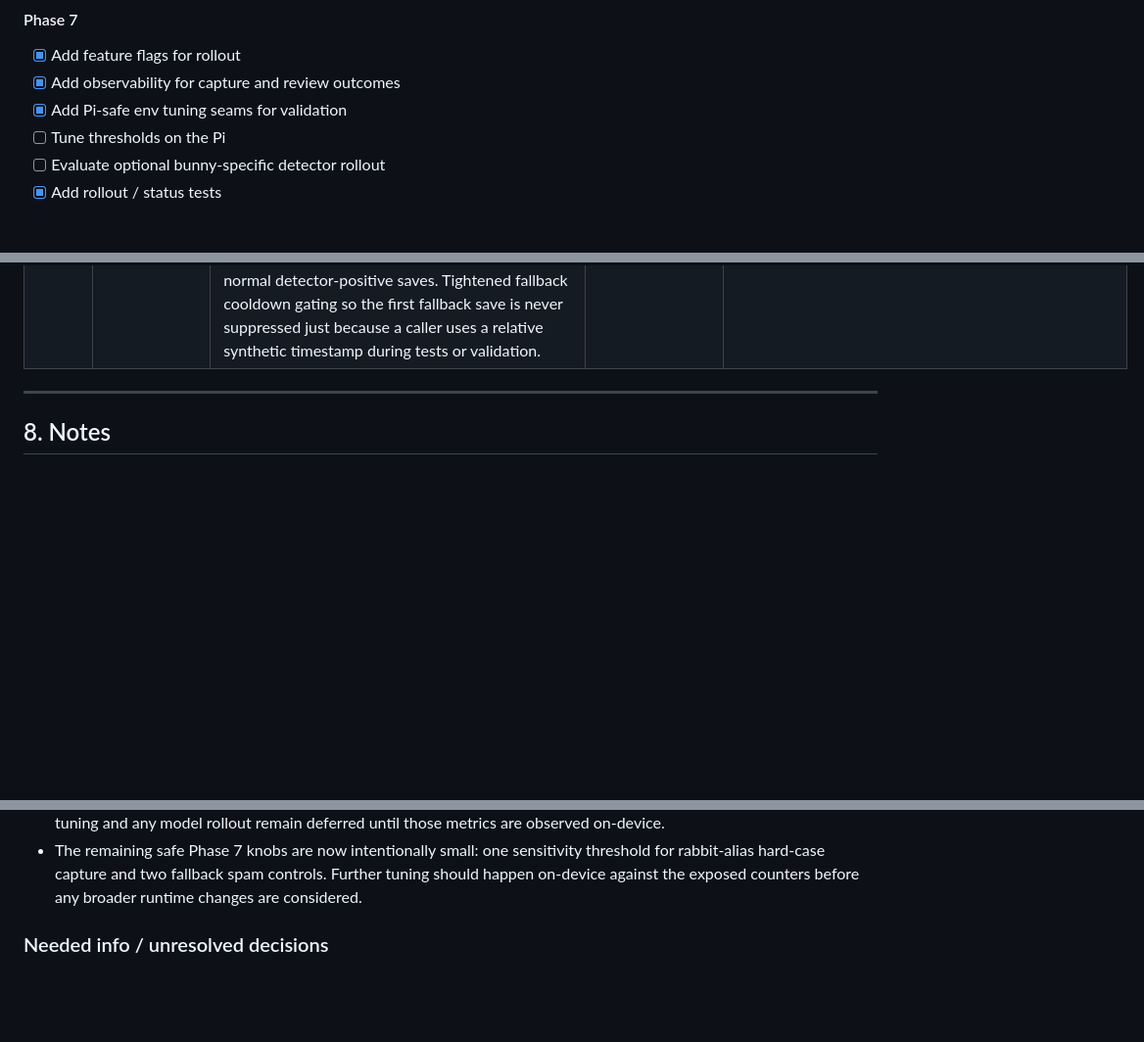
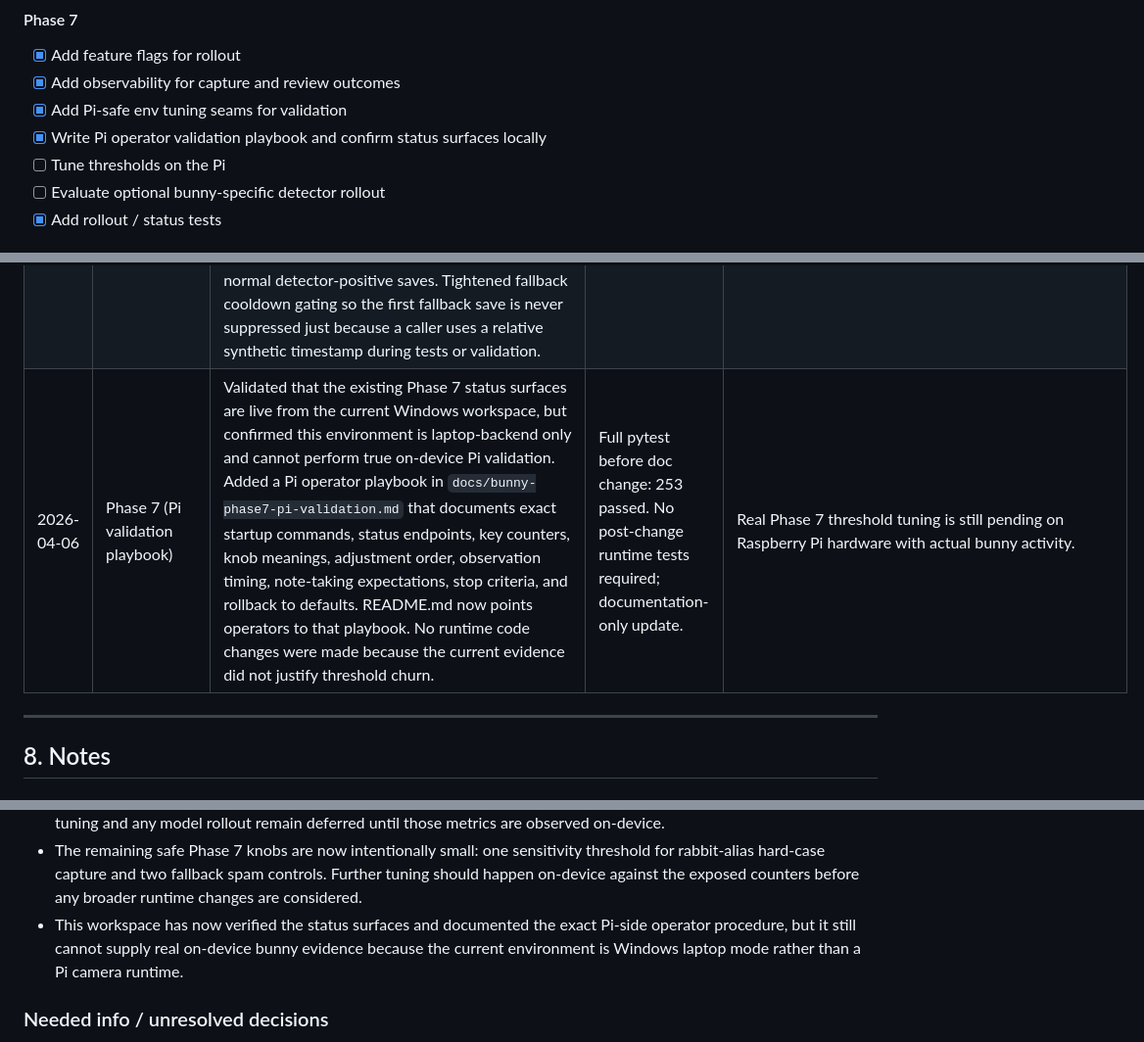
Before and after one commit to Inouye165/RPI5-BunnyCam, a Markdown page: PARTIAL_BUNNY_VISION_PLAN.md, 3 parts joined by grey strips. Shown at 98% size. Rendered like a GitHub page; blank space fills up the shorter version.

```diff
--- a/PARTIAL_BUNNY_VISION_PLAN.md
+++ b/PARTIAL_BUNNY_VISION_PLAN.md
@@ -676,6 +676,7 @@ capability should land with the same clarity.
 - [x] Add feature flags for rollout
 - [x] Add observability for capture and review outcomes
 - [x] Add Pi-safe env tuning seams for validation
+- [x] Write Pi operator validation playbook and confirm status surfaces locally
 - [ ] Tune thresholds on the Pi
 - [ ] Evaluate optional bunny-specific detector rollout
 - [x] Add rollout / status tests
@@ -702,6 +703,7 @@ Update this table after each meaningful step.
 | 2026-04-06 | Phase 6 | Dataset packaging and training workflow updates. training_dataset.py now applies explicit packaging policy from review metadata instead of incidental bbox/frame availability alone: detector packaging accepts reviewed detector-positive items and corrected hard-cases, identity packaging stays conservative (`detector_positive` or `identity_only` only), and approved hard-case / fallback-origin reviewed items package into a dedicated `annotation` bundle for stronger-machine review. Detection, identity, and annotation manifests now carry provenance counts (`sample_kind`, `visibility_state`, `bbox_review_state`, `capture_reason`, packaging decisions). reviewed_export.py now records per-item packaging recommendations and manifest summaries so exported reviewed bundles make the intended downstream path visible. tools/training_cli.py can validate annotation bundles, detector_training.py preserves packaging provenance in run planning, and training/README.md documents the explicit packaging split. | Full pytest before change: 240 passed. Targeted pytest during implementation: 68 passed. Full pytest after change: 246 passed, 0 failed. | Existing Phase 7 detector execution docs/code already existed, so this phase stayed narrowly focused on packaging/workflow provenance and did not expand rollout or runtime behavior. |
 | 2026-04-06 | Phase 7 (observability slice) | Added bounded runtime observability and conservative rollout plumbing without changing the default detector path. candidate_collection.py now exposes `saved_by_capture_reason`, `saved_by_sample_kind`, `saved_by_visibility_state`, full-frame retention totals, and a `bunny_rollout` summary that separates detector-positive cat captures, hard-case cat captures, fallback captures, and rabbit-alias saves. Added explicit `BUNNYCAM_BUNNY_HARD_CASE_CAPTURE` config plumbing with a default that preserves current behavior, and surfaced the active rollout knobs through status. training_dataset.py now stores a `reviewed_summary` plus per-dataset provenance/recommendation counts in `last_packaging.json` so operators can see how many reviewed items are recommended for detection, identity, or annotation-only paths before any broader runtime rollout. | Full pytest before change: 246 passed. Targeted pytest during implementation: 104 passed. Full pytest after change: 249 passed, 0 failed. | Phase 7 remains intentionally narrow in this turn: no detector replacement, no live inference switching, and no Pi threshold retuning yet. |
 | 2026-04-06 | Phase 7 (Pi tuning continuation) | Added the remaining Pi-oriented validation support without changing the live detector path. candidate_collection.py now reads a minimal set of env-backed tuning knobs at config-construction time: `BUNNYCAM_BUNNY_HARD_CASE_CONF_MAX` for bunny hard-case sensitivity plus `BUNNYCAM_FALLBACK_COOLDOWN_SEC` and `BUNNYCAM_FALLBACK_MAX_PER_SESSION` for fallback spam control. README.md now documents which runtime counters to watch while tuning these knobs on-device, and tests cover unchanged defaults, env override plumbing, hard-case sensitivity changes limited to rabbit-alias cat paths, and fallback spam control without regressing normal detector-positive saves. Tightened fallback cooldown gating so the first fallback save is never suppressed just because a caller uses a relative synthetic timestamp during tests or validation. | Full pytest before change: 249 passed. Full pytest after change: 253 passed, 0 failed. | Actual Pi-side tuning remains deferred; this step only adds the smallest safe and reversible config seam for on-device validation. |
+| 2026-04-06 | Phase 7 (Pi validation playbook) | Validated that the existing Phase 7 status surfaces are live from the current Windows workspace, but confirmed this environment is laptop-backend only and cannot perform true on-device Pi validation. Added a Pi operator playbook in `docs/bunny-phase7-pi-validation.md` that documents exact startup commands, status endpoints, key counters, knob meanings, adjustment order, observation timing, note-taking expectations, stop criteria, and rollback to defaults. README.md now points operators to that playbook. No runtime code changes were made because the current evidence did not justify threshold churn. | Full pytest before doc change: 253 passed. No post-change runtime tests required; documentation-only update. | Real Phase 7 threshold tuning is still pending on Raspberry Pi hardware with actual bunny activity. |
 
 ---
 
@@ -739,6 +741,10 @@ Update this table after each meaningful step.
   sensitivity threshold for rabbit-alias hard-case capture and two fallback
   spam controls. Further tuning should happen on-device against the exposed
   counters before any broader runtime changes are considered.
+- This workspace has now verified the status surfaces and documented the exact
+  Pi-side operator procedure, but it still cannot supply real on-device bunny
+  evidence because the current environment is Windows laptop mode rather than a
+  Pi camera runtime.
 
 ### Needed info / unresolved decisions
 
```
Also changed, not shown: README.md (+3 -0 lines), docs/bunny-phase7-pi-validation.md (added, +347 -0 lines).
